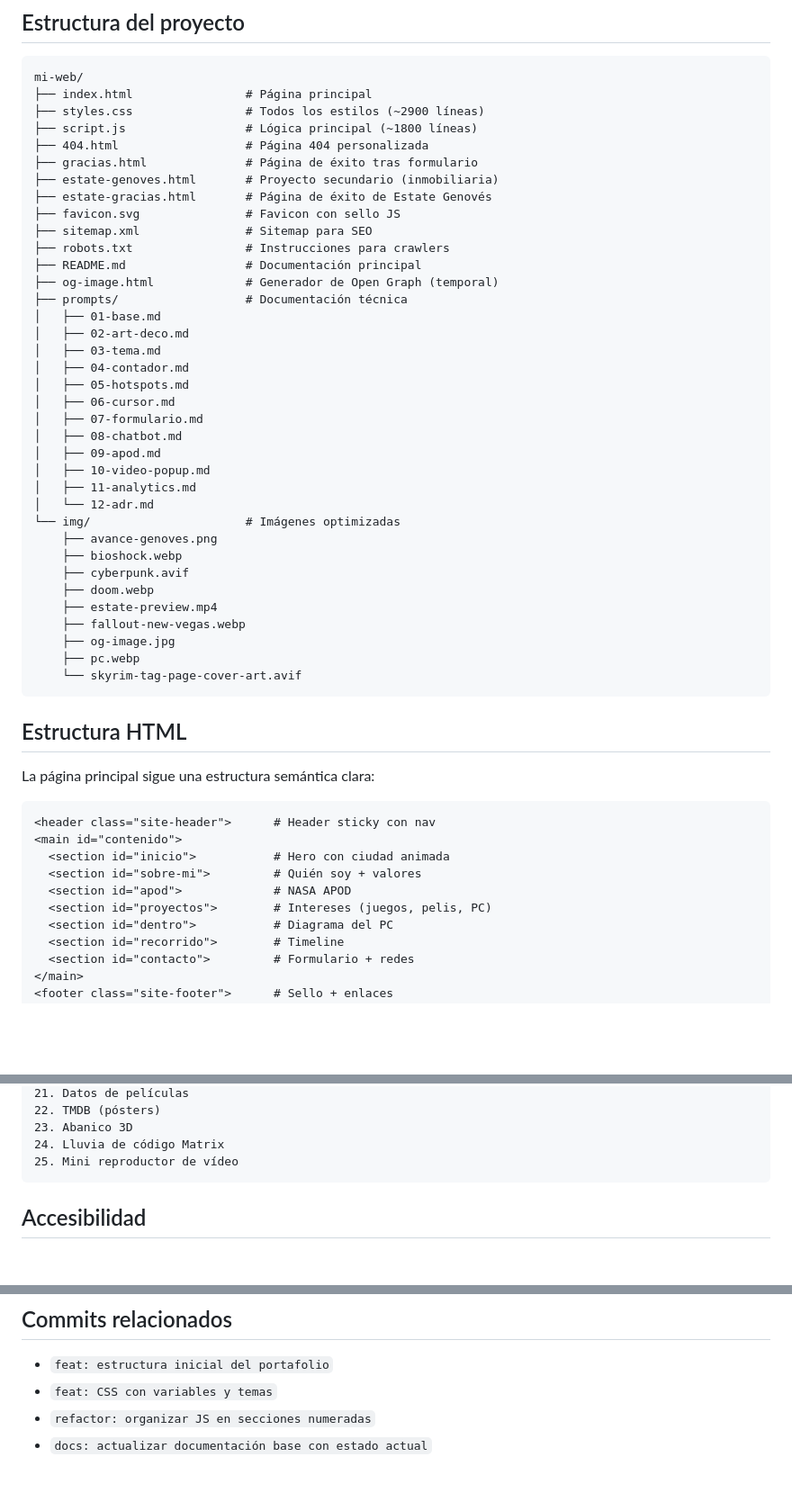
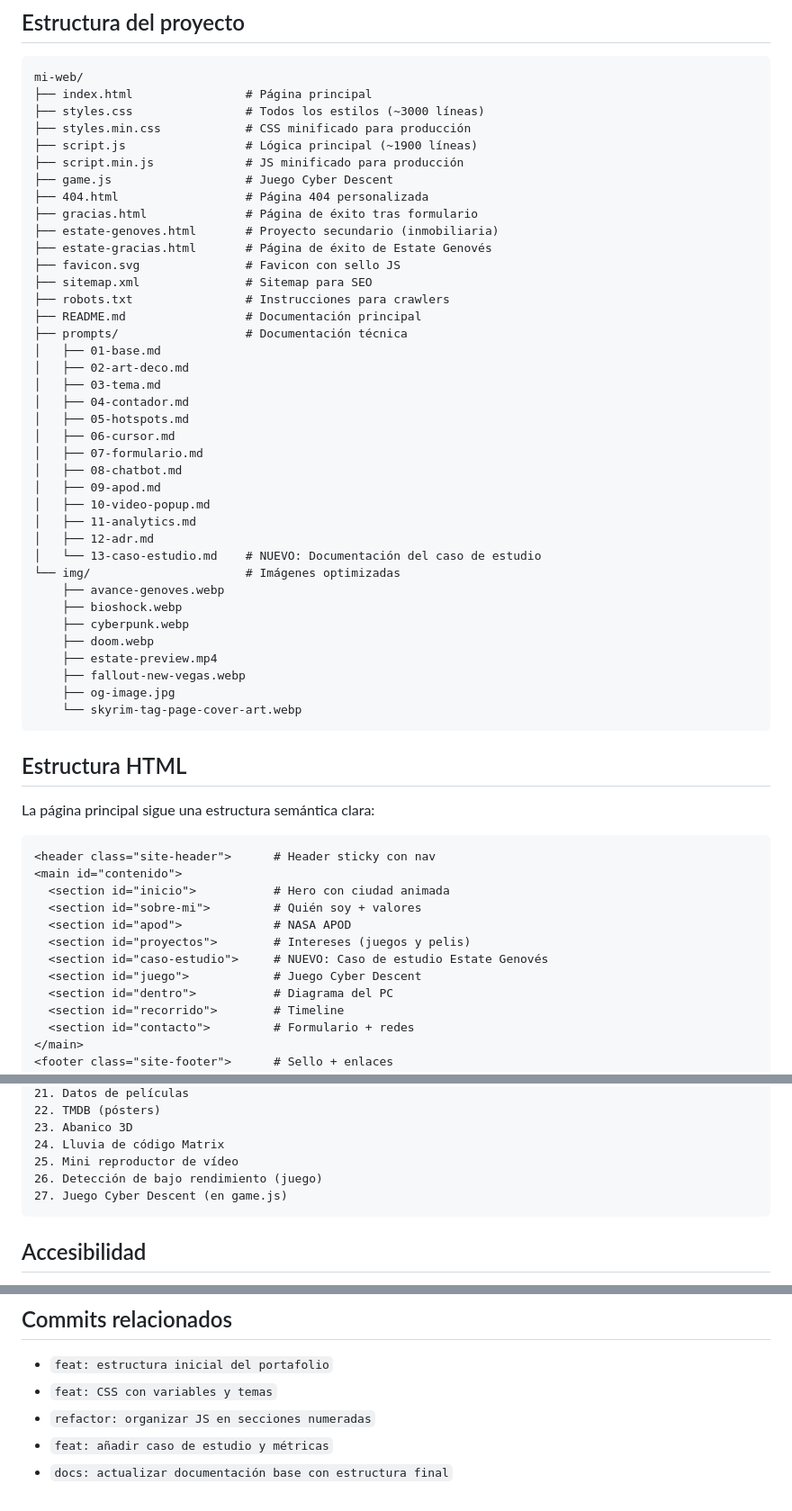
Before and after one commit to javiersansano222/mi-web, a Markdown page: prompts/01-base.md, 3 parts joined by grey strips. Shown at 90% size. Rendered like a GitHub page; blank space fills up the shorter version.

Commit message:
actualizar estructura, secciones y JS tras caso de estudio

```diff
--- a/prompts/01-base.md
+++ b/prompts/01-base.md
@@ -10,8 +10,11 @@ Estructura base del portafolio personal de Javier Sansano Martínez, estudiante
 
     mi-web/
     ├── index.html                # Página principal
-    ├── styles.css                # Todos los estilos (~2900 líneas)
-    ├── script.js                 # Lógica principal (~1800 líneas)
+    ├── styles.css                # Todos los estilos (~3000 líneas)
+    ├── styles.min.css            # CSS minificado para producción
+    ├── script.js                 # Lógica principal (~1900 líneas)
+    ├── script.min.js             # JS minificado para producción
+    ├── game.js                   # Juego Cyber Descent
     ├── 404.html                  # Página 404 personalizada
     ├── gracias.html              # Página de éxito tras formulario
     ├── estate-genoves.html       # Proyecto secundario (inmobiliaria)
@@ -20,7 +23,6 @@ Estructura base del portafolio personal de Javier Sansano Martínez, estudiante
     ├── sitemap.xml               # Sitemap para SEO
     ├── robots.txt                # Instrucciones para crawlers
     ├── README.md                 # Documentación principal
-    ├── og-image.html             # Generador de Open Graph (temporal)
     ├── prompts/                  # Documentación técnica
     │   ├── 01-base.md
     │   ├── 02-art-deco.md
@@ -33,17 +35,17 @@ Estructura base del portafolio personal de Javier Sansano Martínez, estudiante
     │   ├── 09-apod.md
     │   ├── 10-video-popup.md
     │   ├── 11-analytics.md
-    │   └── 12-adr.md
+    │   ├── 12-adr.md
+    │   └── 13-caso-estudio.md    # NUEVO: Documentación del caso de estudio
     └── img/                      # Imágenes optimizadas
-        ├── avance-genoves.png
+        ├── avance-genoves.webp
         ├── bioshock.webp
-        ├── cyberpunk.avif
+        ├── cyberpunk.webp
         ├── doom.webp
         ├── estate-preview.mp4
         ├── fallout-new-vegas.webp
         ├── og-image.jpg
-        ├── pc.webp
-        └── skyrim-tag-page-cover-art.avif
+        └── skyrim-tag-page-cover-art.webp
 
 ## Estructura HTML
 
@@ -54,7 +56,9 @@ La página principal sigue una estructura semántica clara:
       <section id="inicio">           # Hero con ciudad animada
       <section id="sobre-mi">         # Quién soy + valores
       <section id="apod">             # NASA APOD
-      <section id="proyectos">        # Intereses (juegos, pelis, PC)
+      <section id="proyectos">        # Intereses (juegos y pelis)
+      <section id="caso-estudio">     # NUEVO: Caso de estudio Estate Genovés
+      <section id="juego">            # Juego Cyber Descent
       <section id="dentro">           # Diagrama del PC
       <section id="recorrido">        # Timeline
       <section id="contacto">         # Formulario + redes
@@ -121,6 +125,8 @@ Las paletas cambian con `html[data-era="..."]`:
     23. Abanico 3D
     24. Lluvia de código Matrix
     25. Mini reproductor de vídeo
+    26. Detección de bajo rendimiento (juego)
+    27. Juego Cyber Descent (en game.js)
 
 ## Accesibilidad
 
@@ -148,4 +154,5 @@ Breakpoints principales:
 - `feat: estructura inicial del portafolio`
 - `feat: CSS con variables y temas`
 - `refactor: organizar JS en secciones numeradas`
-- `docs: actualizar documentación base con estado actual`
+- `feat: añadir caso de estudio y métricas`
+- `docs: actualizar documentación base con estructura final`
```
